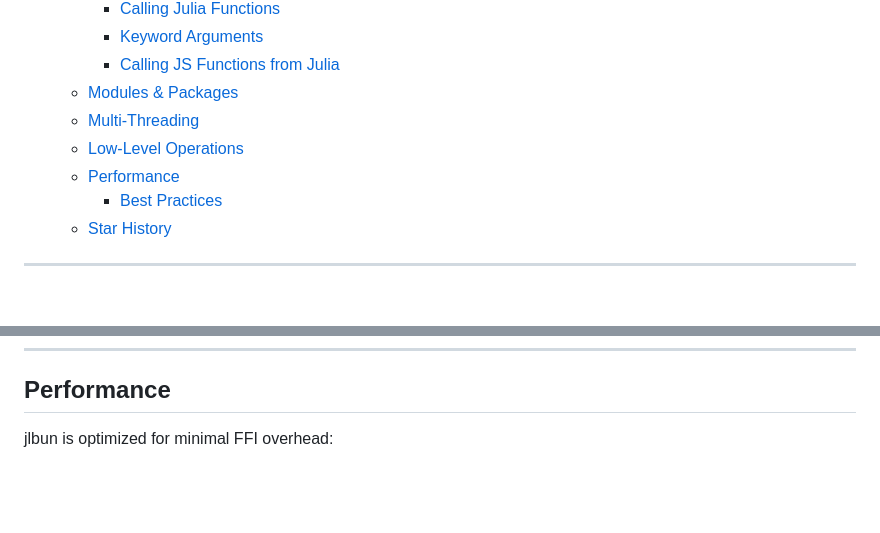
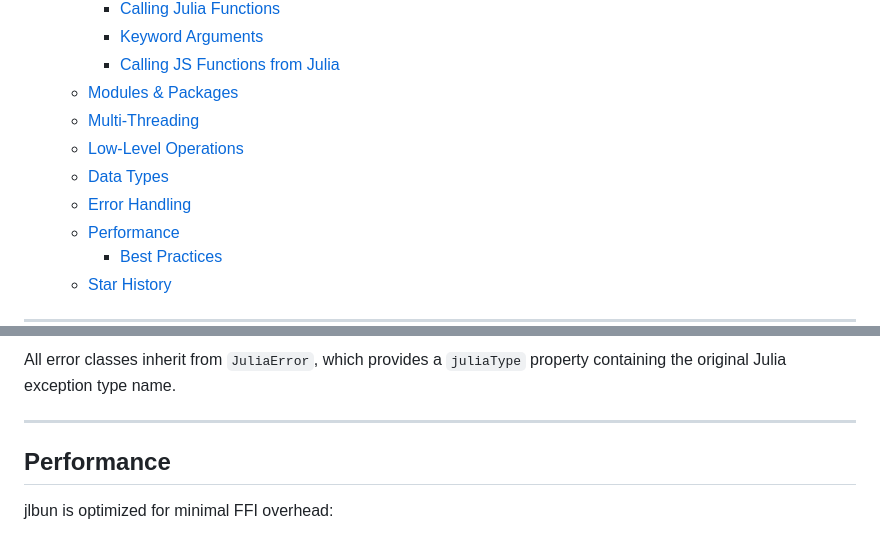
Before and after one commit to lucifer1004/jlbun, a Markdown page: README.md, 2 parts joined by grey strips. Rendered like a GitHub page; blank space fills up the shorter version.

```diff
--- a/README.md
+++ b/README.md
@@ -46,6 +46,8 @@
   - [Modules \& Packages](#modules--packages)
   - [Multi-Threading](#multi-threading)
   - [Low-Level Operations](#low-level-operations)
+  - [Data Types](#data-types)
+  - [Error Handling](#error-handling)
   - [Performance](#performance)
     - [Best Practices](#best-practices)
   - [Star History](#star-history)
@@ -391,3 +457,7 @@ Julia.close();
+All error classes inherit from `JuliaError`, which provides a `juliaType` property containing the original Julia exception type name.
+
+---
+
 ## Performance
 
 jlbun is optimized for minimal FFI overhead:
```
Also changed, not shown: other parts of README.md (+64 -0 lines), AGENTS.md (+1 -0 lines).
